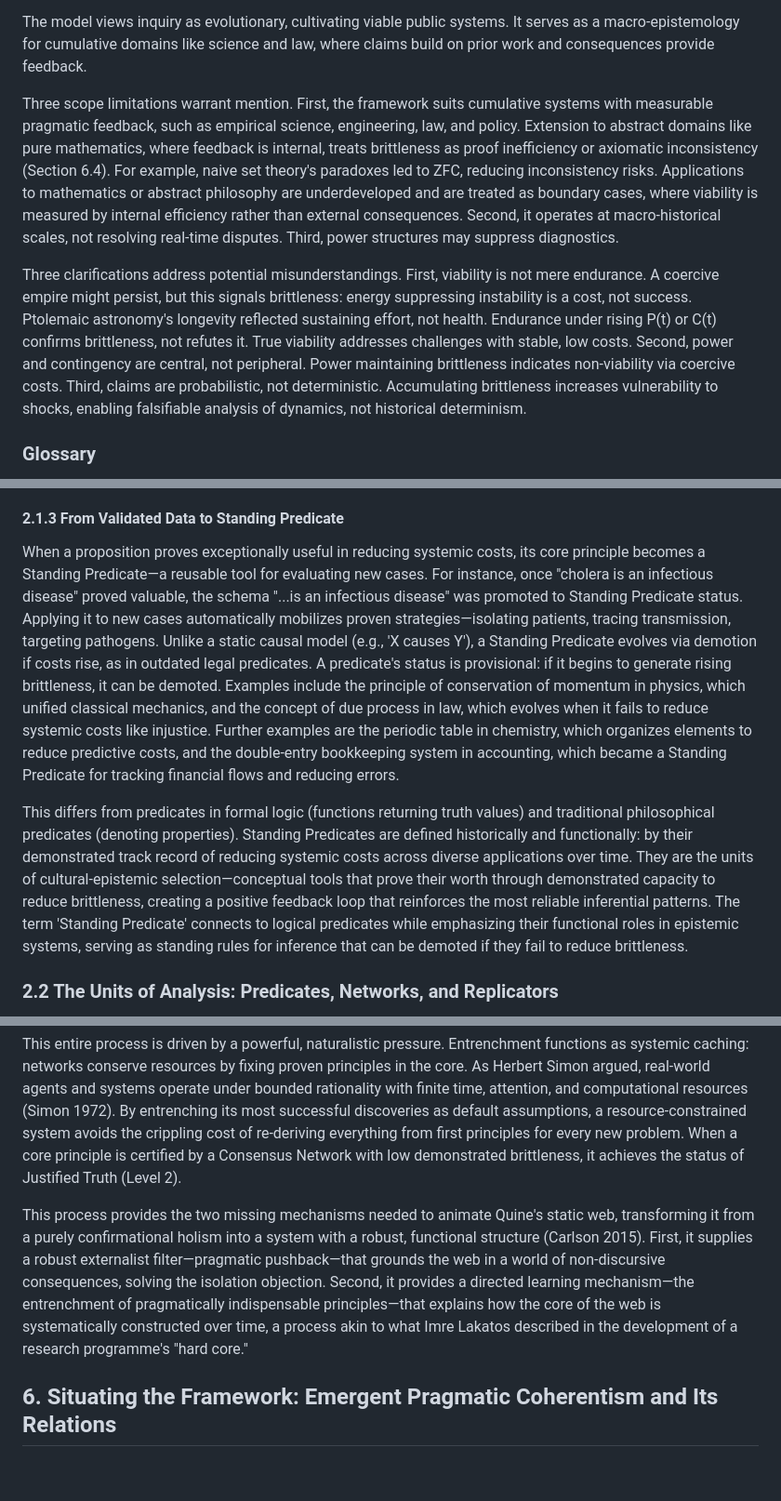
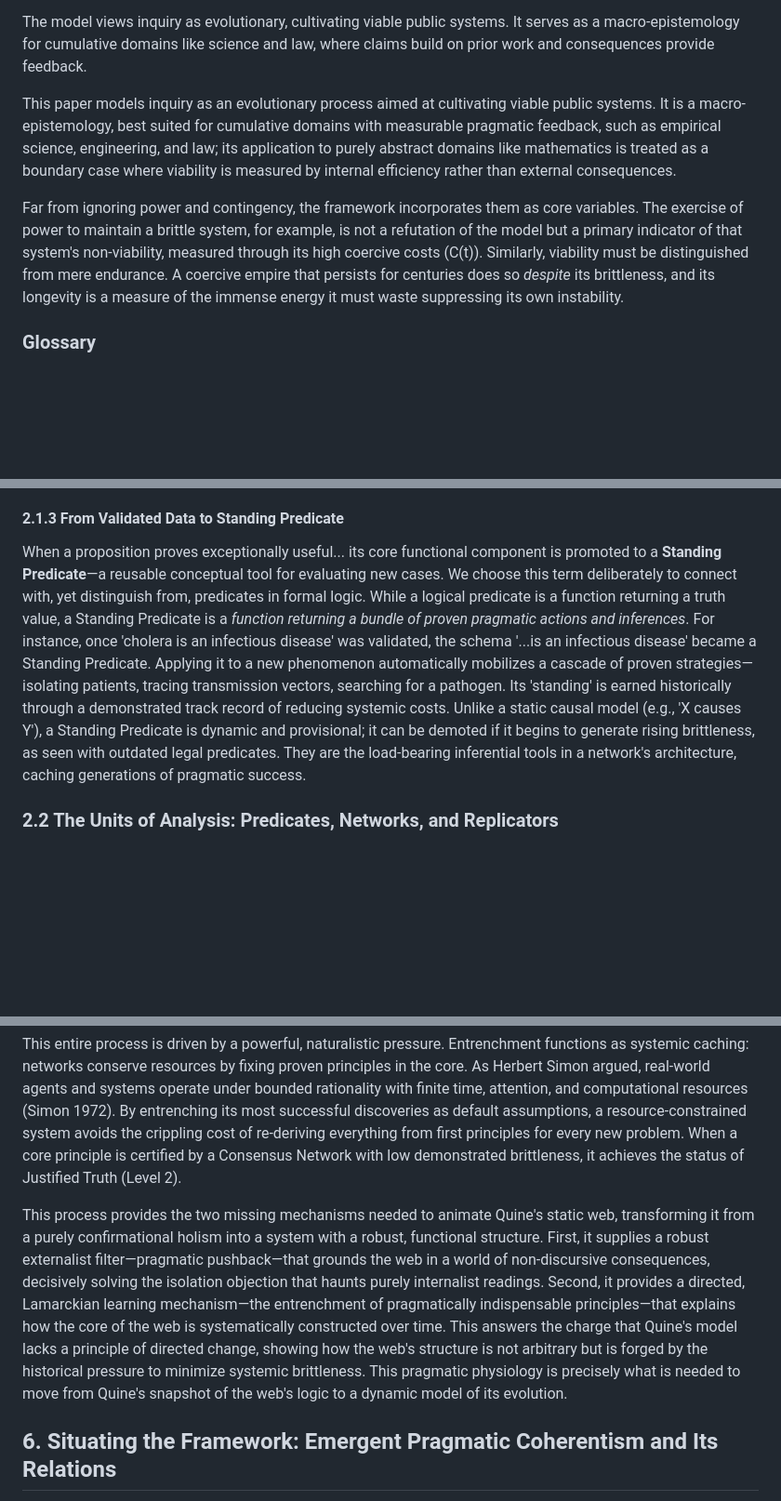
Before and after one commit to doeixd/paper, a Markdown page: paper.md, 3 parts joined by grey strips. Shown: that part at 93% size. Rendered like a GitHub page; blank space fills up the shorter version.

Commit message:
Integrate key suggestions to strengthen core arguments

```diff
--- a/paper.md
+++ b/paper.md
@@ -17,9 +17,9 @@ This paper develops Emergent Pragmatic Coherentism, a framework that models inqu
 
 The model views inquiry as evolutionary, cultivating viable public systems. It serves as a macro-epistemology for cumulative domains like science and law, where claims build on prior work and consequences provide feedback.
 
-Three scope limitations warrant mention. First, the framework suits cumulative systems with measurable pragmatic feedback, such as empirical science, engineering, law, and policy. Extension to abstract domains like pure mathematics, where feedback is internal, treats brittleness as proof inefficiency or axiomatic inconsistency (Section 6.4). For example, naive set theory's paradoxes led to ZFC, reducing inconsistency risks. Applications to mathematics or abstract philosophy are underdeveloped and are treated as boundary cases, where viability is measured by internal efficiency rather than external consequences. Second, it operates at macro-historical scales, not resolving real-time disputes. Third, power structures may suppress diagnostics.
+This paper models inquiry as an evolutionary process aimed at cultivating viable public systems. It is a macro-epistemology, best suited for cumulative domains with measurable pragmatic feedback, such as empirical science, engineering, and law; its application to purely abstract domains like mathematics is treated as a boundary case where viability is measured by internal efficiency rather than external consequences.
 
-Three clarifications address potential misunderstandings. First, viability is not mere endurance. A coercive empire might persist, but this signals brittleness: energy suppressing instability is a cost, not success. Ptolemaic astronomy's longevity reflected sustaining effort, not health. Endurance under rising P(t) or C(t) confirms brittleness, not refutes it. True viability addresses challenges with stable, low costs. Second, power and contingency are central, not peripheral. Power maintaining brittleness indicates non-viability via coercive costs. Third, claims are probabilistic, not deterministic. Accumulating brittleness increases vulnerability to shocks, enabling falsifiable analysis of dynamics, not historical determinism.
+Far from ignoring power and contingency, the framework incorporates them as core variables. The exercise of power to maintain a brittle system, for example, is not a refutation of the model but a primary indicator of that system's non-viability, measured through its high coercive costs (C(t)). Similarly, viability must be distinguished from mere endurance. A coercive empire that persists for centuries does so *despite* its brittleness, and its longevity is a measure of the immense energy it must waste suppressing its own instability.
 
 ### Glossary
 - Apex Network: Emergent structure of maximal viability
@@ -48,9 +48,7 @@ Next, a candidate proposition must pass a rigorous test for coherence. This is n
 
 #### 2.1.3 From Validated Data to Standing Predicate
 
-When a proposition proves exceptionally useful in reducing systemic costs, its core principle becomes a Standing Predicate—a reusable tool for evaluating new cases. For instance, once "cholera is an infectious disease" proved valuable, the schema "...is an infectious disease" was promoted to Standing Predicate status. Applying it to new cases automatically mobilizes proven strategies—isolating patients, tracing transmission, targeting pathogens. Unlike a static causal model (e.g., 'X causes Y'), a Standing Predicate evolves via demotion if costs rise, as in outdated legal predicates. A predicate's status is provisional: if it begins to generate rising brittleness, it can be demoted. Examples include the principle of conservation of momentum in physics, which unified classical mechanics, and the concept of due process in law, which evolves when it fails to reduce systemic costs like injustice. Further examples are the periodic table in chemistry, which organizes elements to reduce predictive costs, and the double-entry bookkeeping system in accounting, which became a Standing Predicate for tracking financial flows and reducing errors.
-
-This differs from predicates in formal logic (functions returning truth values) and traditional philosophical predicates (denoting properties). Standing Predicates are defined historically and functionally: by their demonstrated track record of reducing systemic costs across diverse applications over time. They are the units of cultural-epistemic selection—conceptual tools that prove their worth through demonstrated capacity to reduce brittleness, creating a positive feedback loop that reinforces the most reliable inferential patterns. The term 'Standing Predicate' connects to logical predicates while emphasizing their functional roles in epistemic systems, serving as standing rules for inference that can be demoted if they fail to reduce brittleness.
+When a proposition proves exceptionally useful... its core functional component is promoted to a **Standing Predicate**—a reusable conceptual tool for evaluating new cases. We choose this term deliberately to connect with, yet distinguish from, predicates in formal logic. While a logical predicate is a function returning a truth value, a Standing Predicate is a *function returning a bundle of proven pragmatic actions and inferences*. For instance, once 'cholera is an infectious disease' was validated, the schema '...is an infectious disease' became a Standing Predicate. Applying it to a new phenomenon automatically mobilizes a cascade of proven strategies—isolating patients, tracing transmission vectors, searching for a pathogen. Its 'standing' is earned historically through a demonstrated track record of reducing systemic costs. Unlike a static causal model (e.g., 'X causes Y'), a Standing Predicate is dynamic and provisional; it can be demoted if it begins to generate rising brittleness, as seen with outdated legal predicates. They are the load-bearing inferential tools in a network's architecture, caching generations of pragmatic success.
 
 ### 2.2 The Units of Analysis: Predicates, Networks, and Replicators
 
@@ -259,7 +259,7 @@ A proposition is promoted to the core by demonstrating its immense value in lowe
 
 This entire process is driven by a powerful, naturalistic pressure. Entrenchment functions as systemic caching: networks conserve resources by fixing proven principles in the core. As Herbert Simon argued, real-world agents and systems operate under bounded rationality with finite time, attention, and computational resources (Simon 1972). By entrenching its most successful discoveries as default assumptions, a resource-constrained system avoids the crippling cost of re-deriving everything from first principles for every new problem. When a core principle is certified by a Consensus Network with low demonstrated brittleness, it achieves the status of Justified Truth (Level 2).
 
-This process provides the two missing mechanisms needed to animate Quine's static web, transforming it from a purely confirmational holism into a system with a robust, functional structure (Carlson 2015). First, it supplies a robust externalist filter—pragmatic pushback—that grounds the web in a world of non-discursive consequences, solving the isolation objection. Second, it provides a directed learning mechanism—the entrenchment of pragmatically indispensable principles—that explains how the core of the web is systematically constructed over time, a process akin to what Imre Lakatos described in the development of a research programme's "hard core."
+This process provides the two missing mechanisms needed to animate Quine's static web, transforming it from a purely confirmational holism into a system with a robust, functional structure. First, it supplies a robust externalist filter—pragmatic pushback—that grounds the web in a world of non-discursive consequences, decisively solving the isolation objection that haunts purely internalist readings. Second, it provides a directed, Lamarckian learning mechanism—the entrenchment of pragmatically indispensable principles—that explains how the core of the web is systematically constructed over time. This answers the charge that Quine's model lacks a principle of directed change, showing how the web's structure is not arbitrary but is forged by the historical pressure to minimize systemic brittleness. This pragmatic physiology is precisely what is needed to move from Quine's snapshot of the web's logic to a dynamic model of its evolution.
 
 ## 6. Situating the Framework: Emergent Pragmatic Coherentism and Its Relations
 
```
Also changed, not shown: other parts of paper.md (+2 -0 lines), AGENTS.md (+1 -0 lines), edits/2025-10-03 - 19-30 - Integration of Suggestions for Strengthening Arguments.md (added, +57 -0 lines).
